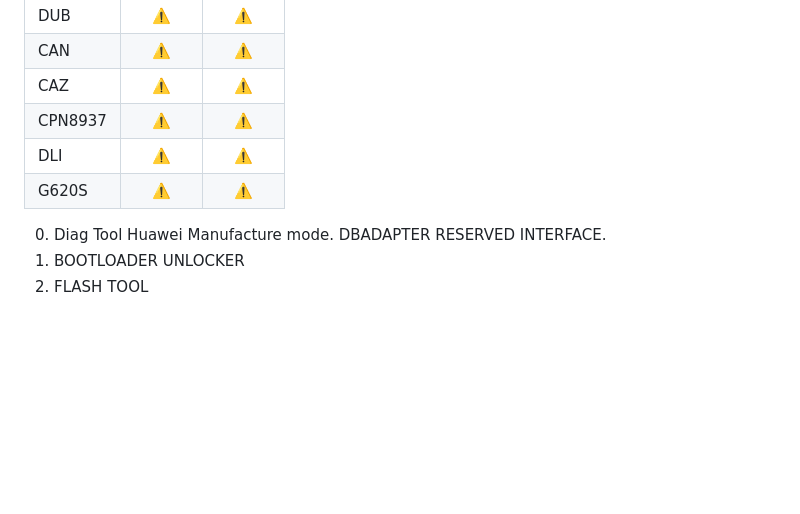
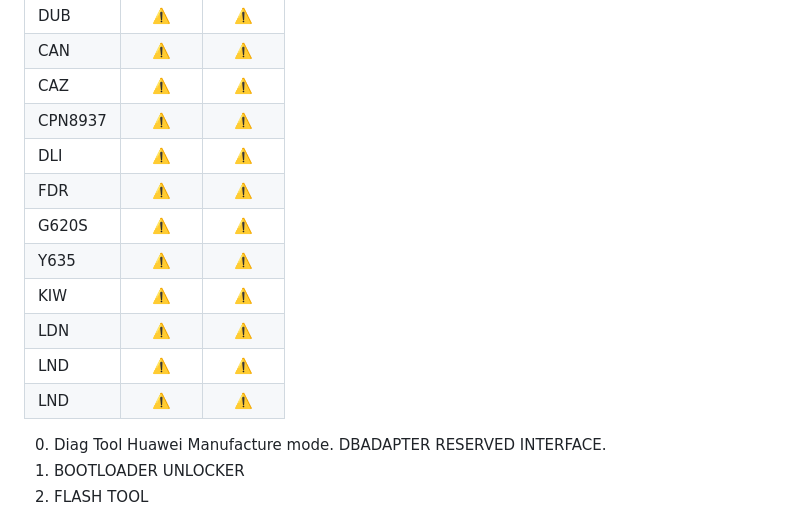
Before and after one commit to werasik2aa/Huawei-Unlock-Tool, a Markdown page: README.md, the part around the change. GitHub-like rendering; blank space fills up the shorter version.

```diff
--- a/README.md
+++ b/README.md
@@ -21,7 +21,13 @@ Free Huawei FILES MTK | DA | QC FIREHOSE | LOADERS | SCATTERS | TEST-POINTS: htt
 | CAZ           |   ⚠️   |    ⚠️   |
 | CPN8937       |   ⚠️   |    ⚠️   |
 | DLI           |   ⚠️   |    ⚠️   |
+| FDR           |   ⚠️   |    ⚠️   |
 | G620S         |   ⚠️   |    ⚠️   |
+| Y635          |   ⚠️   |    ⚠️   |
+| KIW           |   ⚠️   |    ⚠️   |
+| LDN           |   ⚠️   |    ⚠️   |
+| LND           |   ⚠️   |    ⚠️   |
+| LND           |   ⚠️   |    ⚠️   |
 
 0. Diag Tool Huawei Manufacture mode. DBADAPTER RESERVED INTERFACE.
 1. BOOTLOADER UNLOCKER
```
